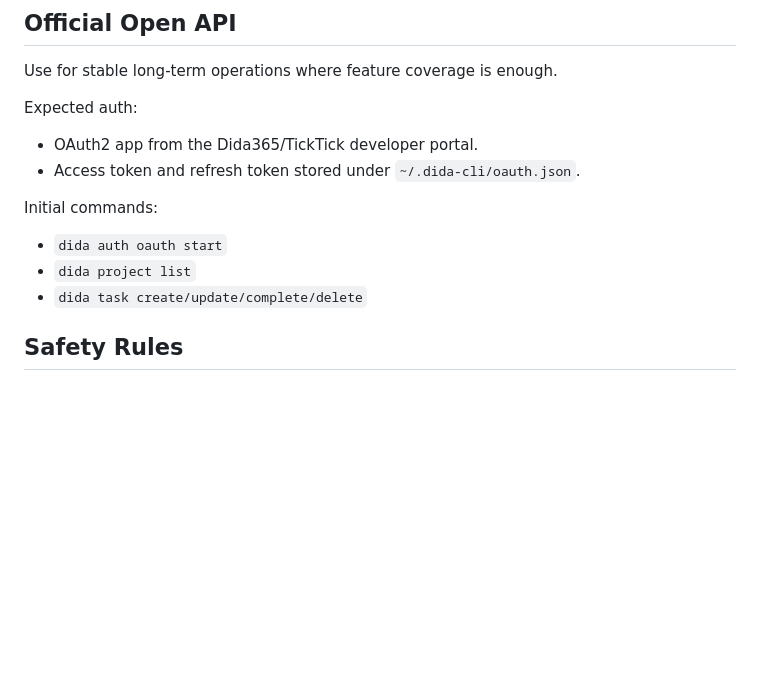
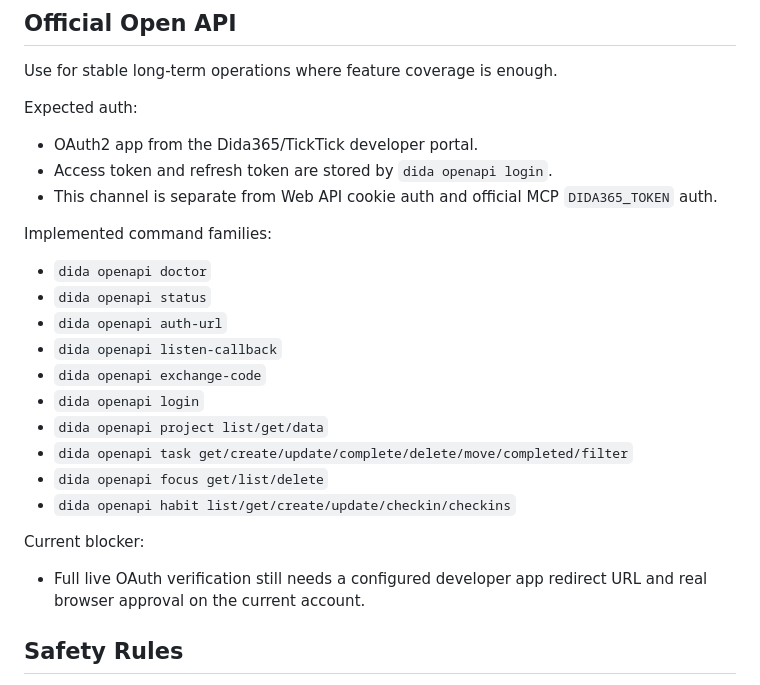
Before and after one commit to DeliciousBuding/dida-cli, a Markdown page: docs/research/api-surfaces.md, the part around the change. Rendered like a GitHub page; blank space fills up the shorter version.

Commit message:
docs: refresh roadmap release state

```diff
--- a/docs/research/api-surfaces.md
+++ b/docs/research/api-surfaces.md
@@ -93,13 +93,27 @@ Use for stable long-term operations where feature coverage is enough.
 Expected auth:
 
 - OAuth2 app from the Dida365/TickTick developer portal.
-- Access token and refresh token stored under `~/.dida-cli/oauth.json`.
+- Access token and refresh token are stored by `dida openapi login`.
+- This channel is separate from Web API cookie auth and official MCP
+  `DIDA365_TOKEN` auth.
 
-Initial commands:
+Implemented command families:
 
-- `dida auth oauth start`
-- `dida project list`
-- `dida task create/update/complete/delete`
+- `dida openapi doctor`
+- `dida openapi status`
+- `dida openapi auth-url`
+- `dida openapi listen-callback`
+- `dida openapi exchange-code`
+- `dida openapi login`
+- `dida openapi project list/get/data`
+- `dida openapi task get/create/update/complete/delete/move/completed/filter`
+- `dida openapi focus get/list/delete`
+- `dida openapi habit list/get/create/update/checkin/checkins`
+
+Current blocker:
+
+- Full live OAuth verification still needs a configured developer app redirect
+  URL and real browser approval on the current account.
 
 ## Safety Rules
 
```
Also changed, not shown: ROADMAP.md (+5 -5 lines).
